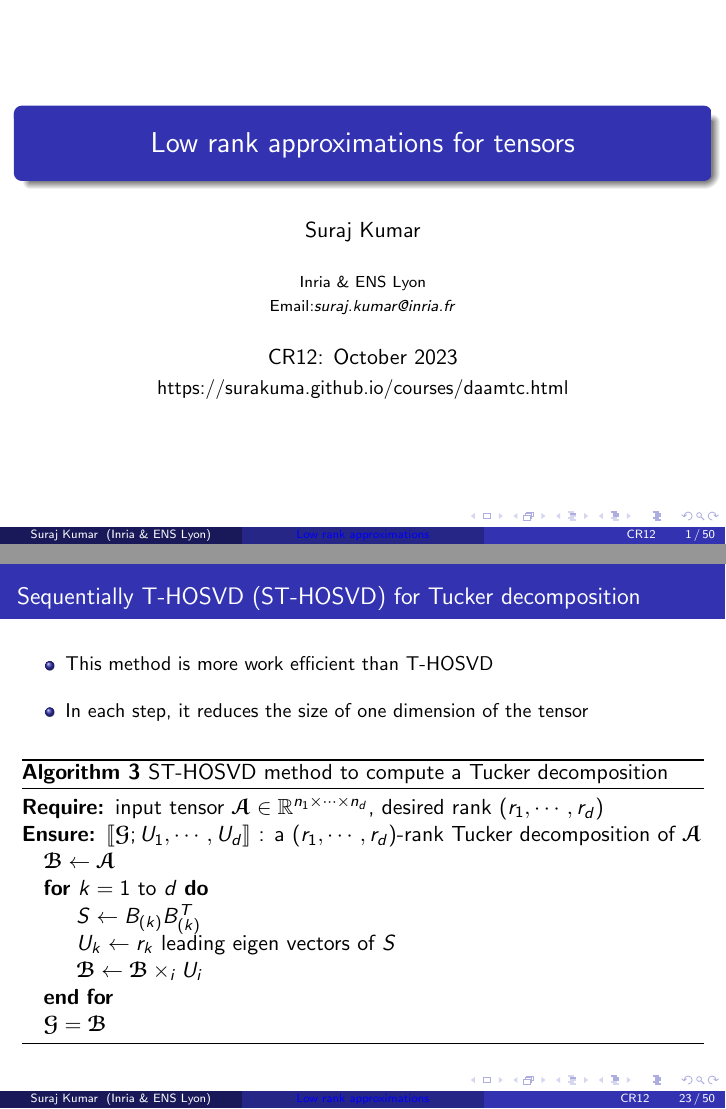
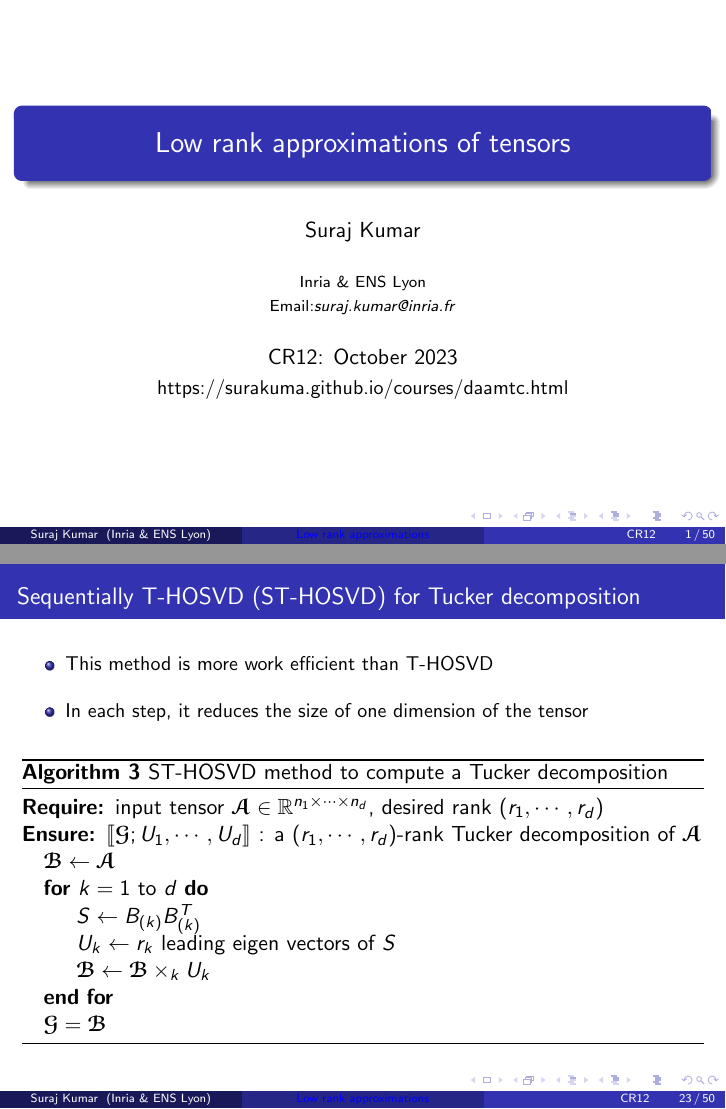
Before and after one commit to surakuma/surakuma.github.io, LaTeX slides (CR12/Lecture7/tensorDecompositions.tex): pages 1 and 23 of 51, joined at a grey line. The pictures show the PDF file CR12/Lecture7/tensorDecompositions.pdf that the author committed with the source.

Commit message:
Lecture 7 slides

```diff
--- a/CR12/Lecture7/tensorDecompositions.tex
+++ b/CR12/Lecture7/tensorDecompositions.tex
@@ -82,7 +82,7 @@
 %	PRESENTATION INFORMATION
 %----------------------------------------------------------------------------------------
 
-\title[Low rank approximations]{Low rank approximations for tensors} % The short title in the optional parameter appears at the bottom of every slide, the full title in the main parameter is only on the title page
+\title[Low rank approximations]{Low rank approximations of tensors} % The short title in the optional parameter appears at the bottom of every slide, the full title in the main parameter is only on the title page
 
 %\subtitle{Optional Subtitle} % Presentation subtitle, remove this command if a subtitle isn't required
 
@@ -627,7 +627,7 @@ Proof: $||\T{A} -\T{A} \times_i U_iU_i^\Tra||_F \le ||\T{A}-\T{A}_{best}||_F $ f
 				\For{$k=1 \text{ to } d$}
 				\State $S\gets B_{(k)}B_{(k)}^T$
 				\State $U_k \gets r_k$ leading eigen vectors of $S$
-				\State $\T{B} \gets \T{B} \times_i U_i$
+				\State $\T{B} \gets \T{B} \times_k U_k$
 				\EndFor
 				\State $\T{G} = \T{B}$
 			\end{algorithmic}
```
Also changed, not shown: CR12/Lecture7/tensorDecompositions.pdf, CR12/Lecture7/tensorDecompositions.tex (2 more changed lines).
